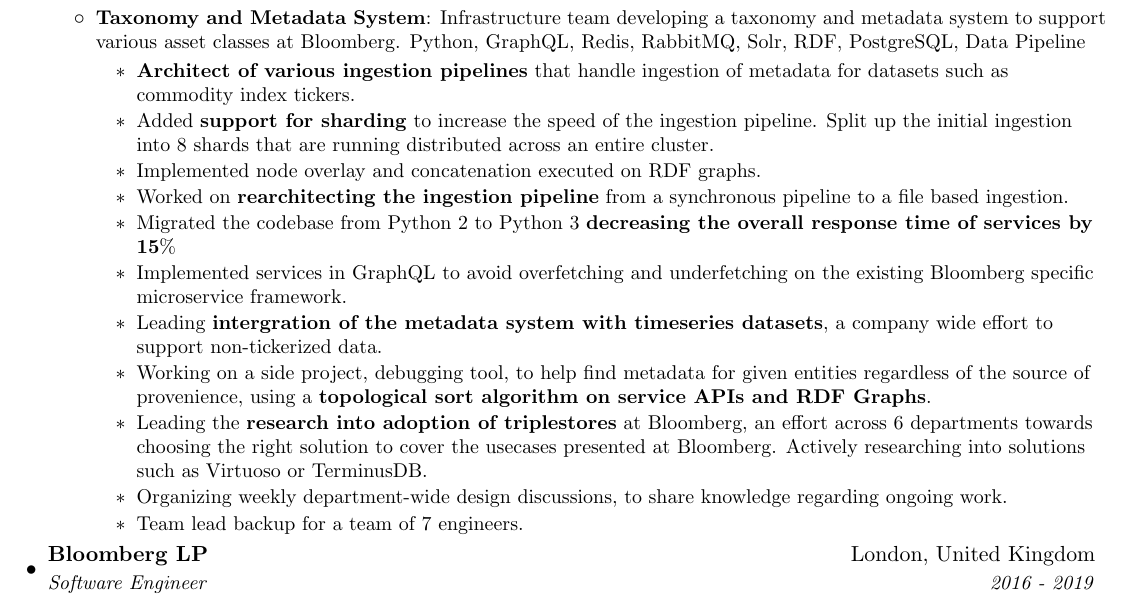
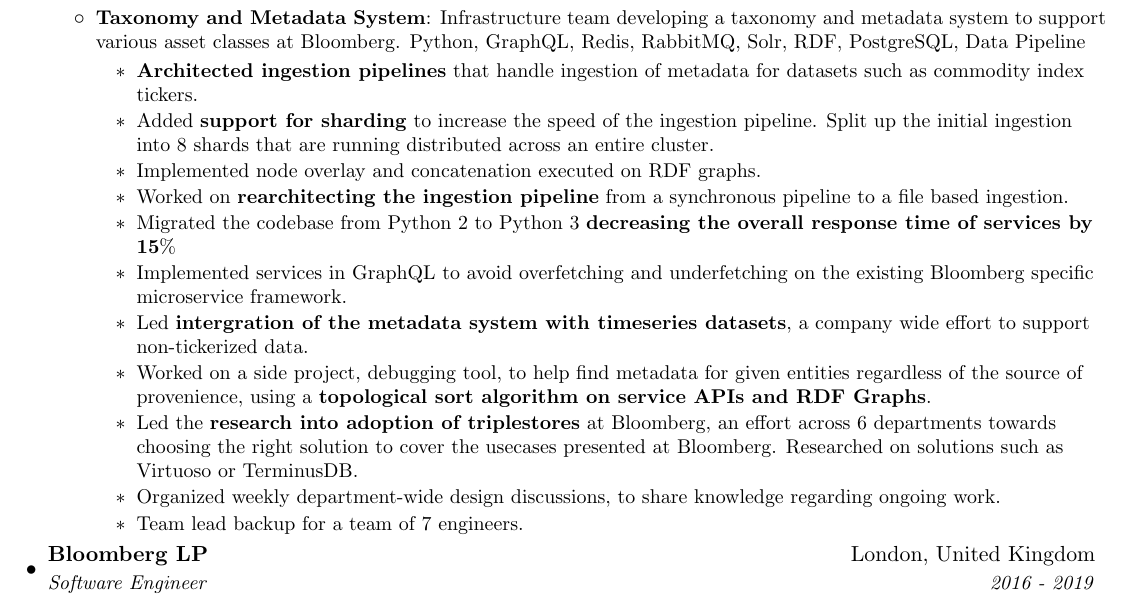
Before and after one commit to erikseulean/resume, a LaTeX CV (tex/resume.tex): part of page 1 of 2, cut so that both start at the same text. Compiled offline with pdfLaTeX.

Commit message:
Use past tense on Bloomberg stuff
Signed-off-by: Erik-Cristian Seulean <erik@Erik-Cristians-MacBook-Air.local>

```diff
--- a/tex/resume.tex
+++ b/tex/resume.tex
@@ -110,7 +110,7 @@
           {Infrastructure team developing a taxonomy and metadata system to support various asset classes at Bloomberg. Python, GraphQL, Redis, RabbitMQ, Solr, RDF, PostgreSQL, Data Pipeline}
           \resumeItemListStart
             \workItem{}
-              {\textbf{Architect of various ingestion pipelines} that handle ingestion of metadata for datasets such as commodity index tickers.}
+              {\textbf{Architected ingestion pipelines} that handle ingestion of metadata for datasets such as commodity index tickers.}
             \workItem{}
               {Added \textbf{support for sharding} to increase the speed of the ingestion pipeline. Split up the initial ingestion into 8 shards that are running distributed across an entire cluster.}
               \workItem{}
@@ -122,13 +122,13 @@
               \workItem{}
               {Implemented services in GraphQL to avoid overfetching and underfetching on the existing Bloomberg specific microservice framework.}
               \workItem{}
-              {Leading \textbf{intergration of the metadata system with timeseries datasets}, a company wide effort to support non-tickerized data.}
+              {Led \textbf{intergration of the metadata system with timeseries datasets}, a company wide effort to support non-tickerized data.}
               \workItem{}
-              {Working on a side project, debugging tool, to help find metadata for given entities regardless of the source of provenience, using a \textbf{topological sort algorithm on service APIs and RDF Graphs}.}
+              {Worked on a side project, debugging tool, to help find metadata for given entities regardless of the source of provenience, using a \textbf{topological sort algorithm on service APIs and RDF Graphs}.}
               \workItem{}
-              {Leading the \textbf{research into adoption of triplestores} at Bloomberg, an effort across 6 departments towards choosing the right solution to cover the usecases presented at Bloomberg. Actively researching into solutions such as Virtuoso or TerminusDB.}
+              {Led the \textbf{research into adoption of triplestores} at Bloomberg, an effort across 6 departments towards choosing the right solution to cover the usecases presented at Bloomberg. Researched on solutions such as Virtuoso or TerminusDB.}
               \workItem{}
-              {Organizing weekly department-wide design discussions, to share knowledge regarding ongoing work.}
+              {Organized weekly department-wide design discussions, to share knowledge regarding ongoing work.}
               \workItem{}
               {Team lead backup for a team of 7 engineers.}
           \resumeItemListEnd
```
Also changed, not shown: tex/resume.tex (3 more changed lines).
